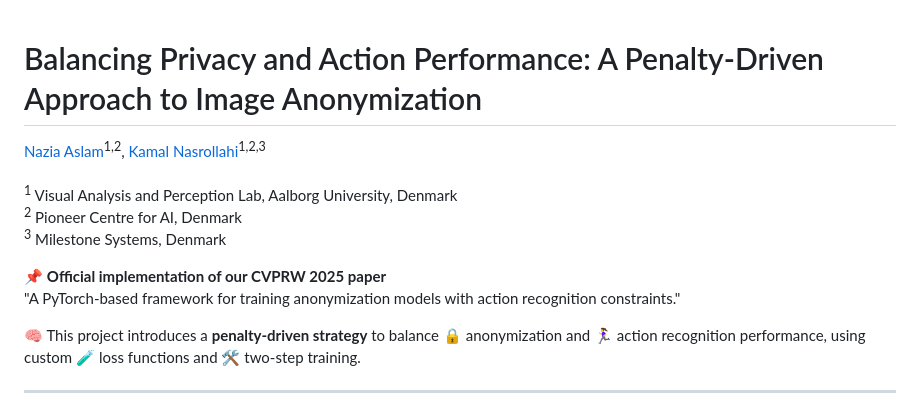
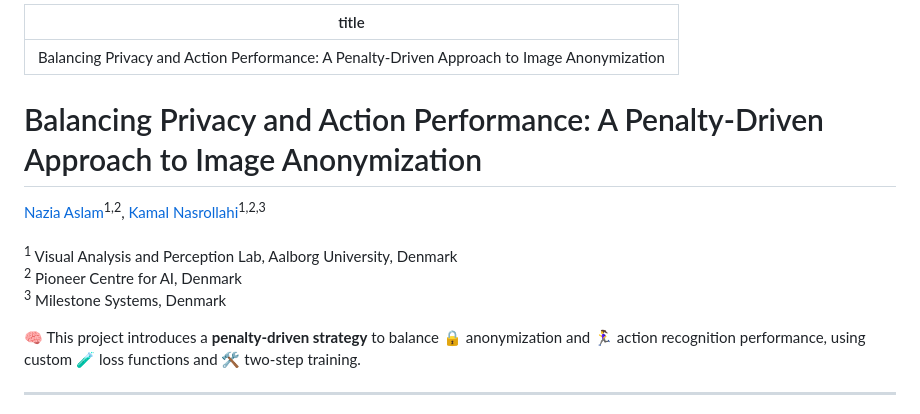
Before and after one commit to Rabusi/Balancing-Privacy-and-Action-Performance-A-Penalty-Driven-Approach-to-Image-Anonymization, a Markdown page: index.md, the part around the change. Drawn GitHub-style.

```diff
--- a/index.md
+++ b/index.md
@@ -1,3 +1,6 @@
+---
+title: Balancing Privacy and Action Performance: A Penalty-Driven Approach to Image Anonymization
+---
 
 # Balancing Privacy and Action Performance: A Penalty-Driven Approach to Image Anonymization
 
@@ -7,9 +10,6 @@
 <sup>2</sup> Pioneer Centre for AI, Denmark
 <sup>3</sup> Milestone Systems, Denmark
 
-
-📌 **Official implementation of our CVPRW 2025 paper**
-"A PyTorch-based framework for training anonymization models with action recognition constraints."
 
 🧠 This project introduces a **penalty-driven strategy** to balance 🔒 anonymization and 🏃‍♀️ action recognition performance, using custom 🧪 loss functions and 🛠️ two-step training.
 
```
